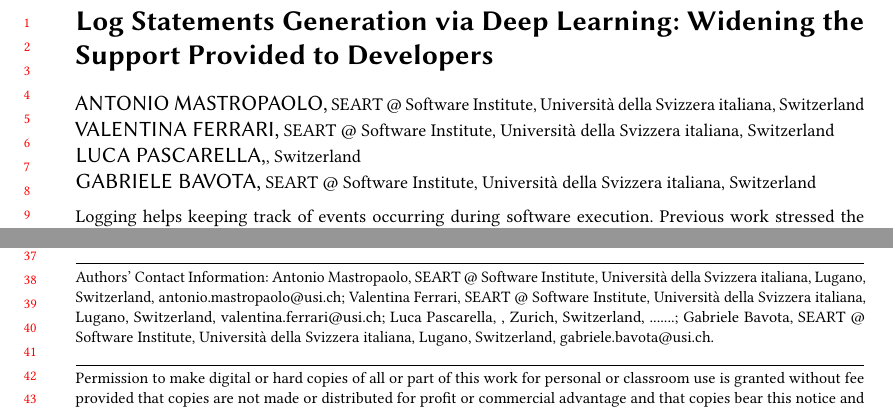
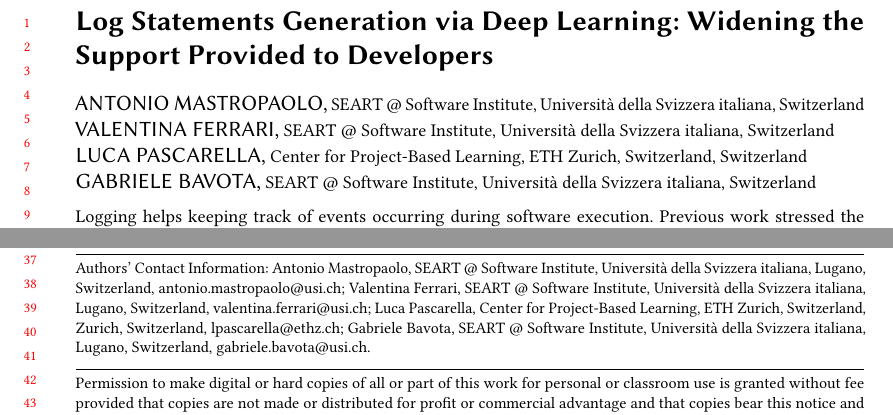
Before and after one commit to antonio-mastropaolo/automating-logging-acitivities, a LaTeX paper (tosem-leonid/main.tex): two parts of page 1 of 23, joined at a grey line, cut so that both start at the same text. Compiled offline with pdfLaTeX.

Commit message:
Added last ref

```diff
--- a/tosem-leonid/main.tex
+++ b/tosem-leonid/main.tex
@@ -123,11 +123,11 @@
 
 \author{Luca Pascarella}
 \affiliation{%
-  \institution{}
+  \institution{Center for Project-Based Learning, ETH Zurich, Switzerland}
    \city{Zurich}
  \country{Switzerland}
 }
-  \email{.......}
+  \email{lpascarella@ethz.ch}
 \author{Gabriele Bavota}
 \affiliation{%
   \institution{SEART @  Software Institute, Universit\`a della Svizzera italiana}
```
Also changed, not shown: tosem-leonid/main.bib (+1 -1 lines).
